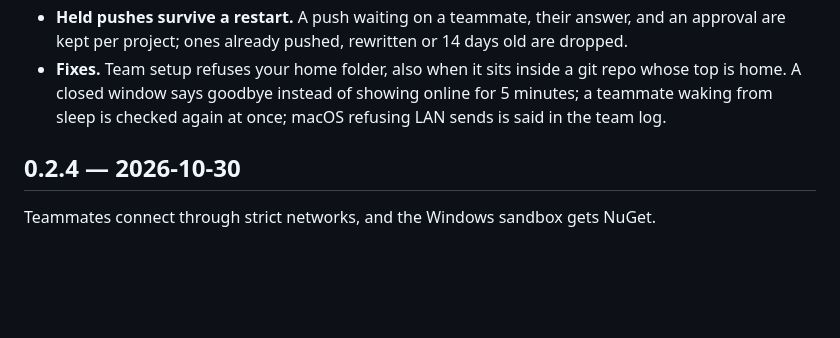
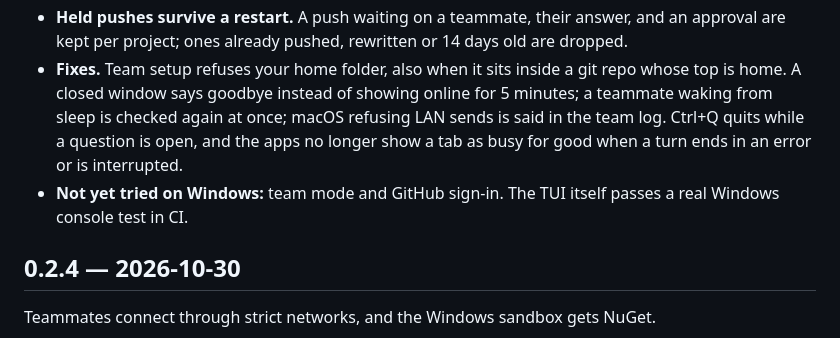
Before and after one commit to kesavsabari/qh-rs, a Markdown page: CHANGELOG.md, the part around one of its changes. Rendered like a GitHub page; blank space fills up the shorter version.

Commit message:
CHANGELOG: 0.2.6 dated for release; Ctrl+Q, stuck-busy fix, what isn't tried on Windows yet

```diff
--- a/CHANGELOG.md
+++ b/CHANGELOG.md
@@ -41,7 +41,11 @@ everything planned for 0.2.5.
   are kept per project; ones already pushed, rewritten or 14 days old are dropped.
 - **Fixes.** Team setup refuses your home folder, also when it sits inside a git repo whose top is
   home. A closed window says goodbye instead of showing online for 5 minutes; a teammate waking
-  from sleep is checked again at once; macOS refusing LAN sends is said in the team log.
+  from sleep is checked again at once; macOS refusing LAN sends is said in the team log. Ctrl+Q quits
+  while a question is open, and the apps no longer show a tab as busy for good when a turn ends in
+  an error or is interrupted.
+- **Not yet tried on Windows:** team mode and GitHub sign-in. The TUI itself passes a real Windows
+  console test in CI.
 
 ## 0.2.4 — 2026-10-30
 
```
Also changed, not shown: other parts of CHANGELOG.md (+1 -1 lines).
